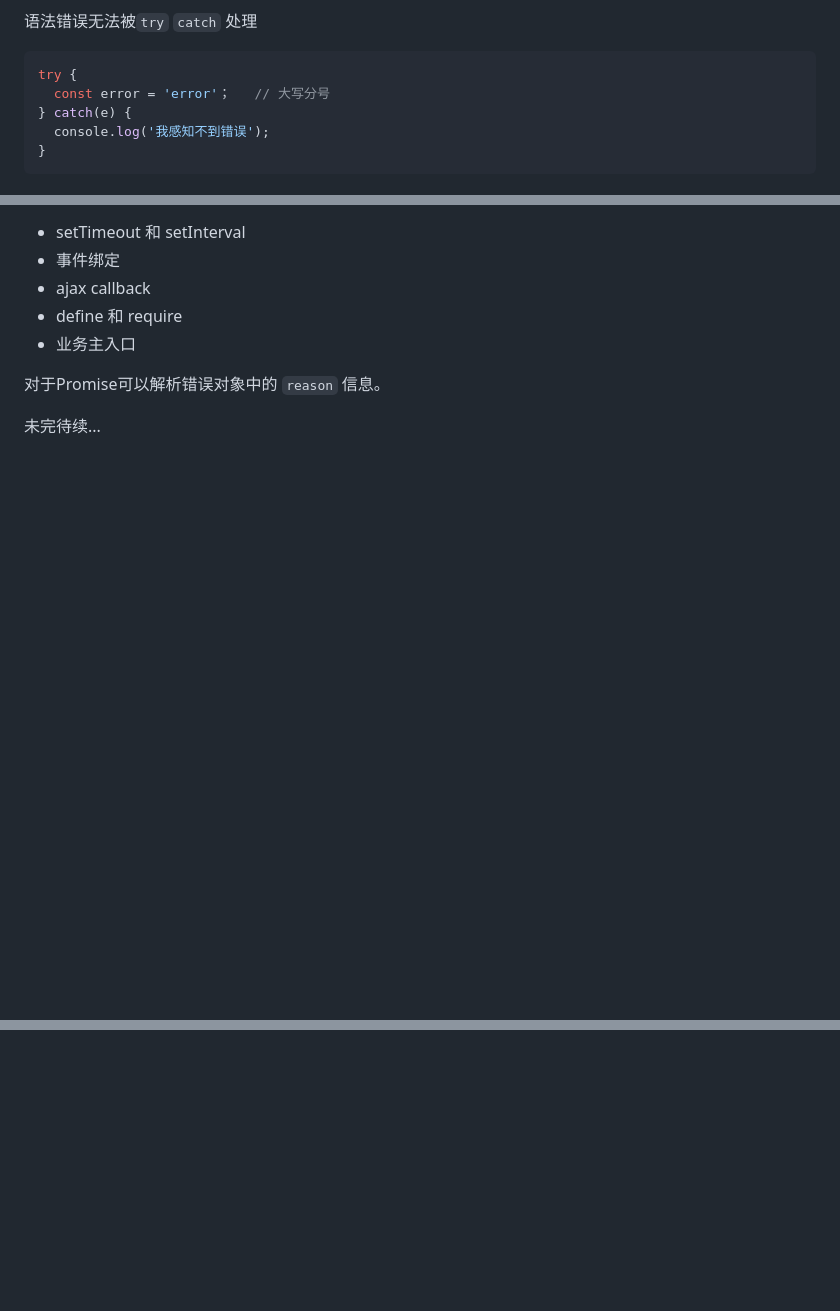
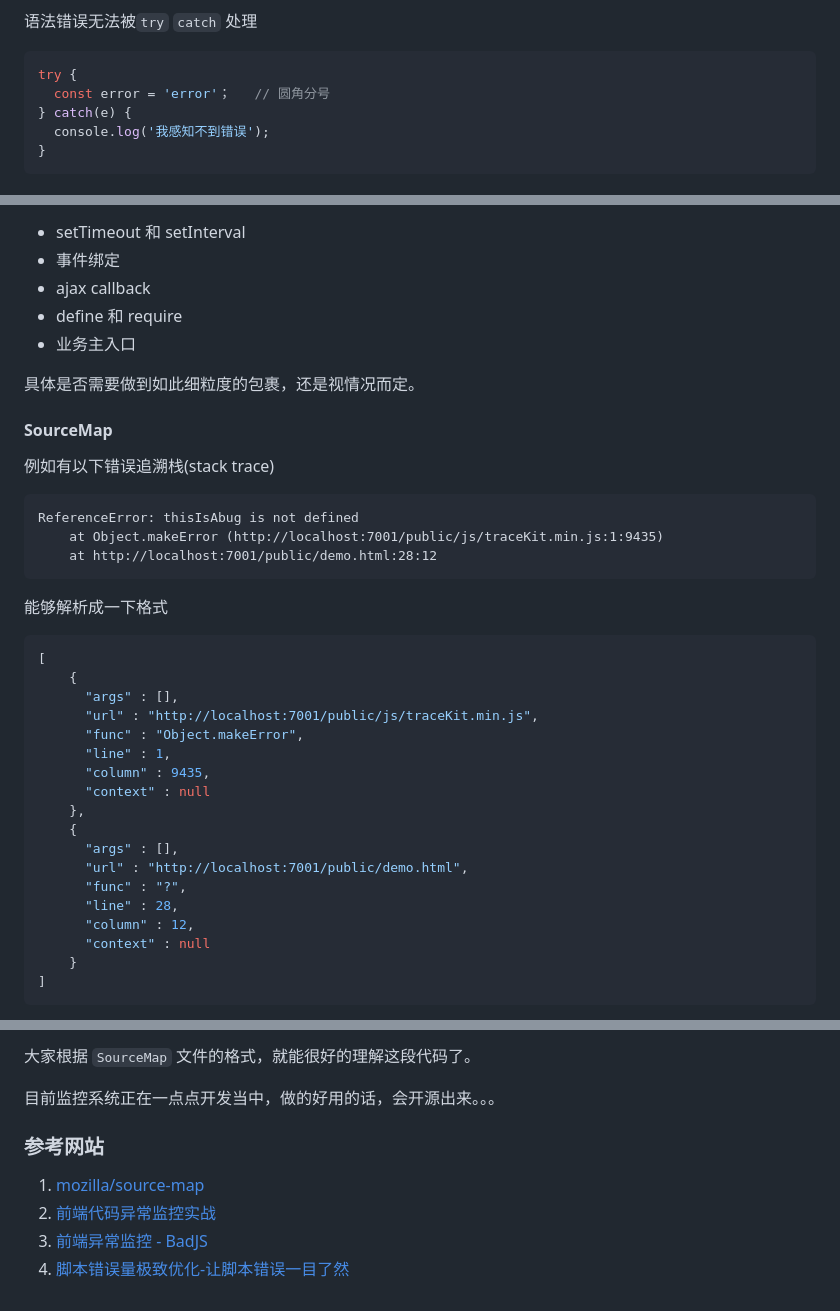
Before and after one commit to Godiswill/blog, a Markdown page: 错误监控/README.md, 3 parts joined by grey strips. GitHub-like rendering; blank space fills up the shorter version.

````diff
--- a/错误监控/README.md
+++ b/错误监控/README.md
@@ -41,7 +41,7 @@
 
 ```javascript
 try {
-  const error = 'error'；   // 大写分号
+  const error = 'error'；   // 圆角分号
 } catch(e) {
   console.log('我感知不到错误');
 }
@@ -233,6 +235,38 @@ function report(errInfo) {
 - define 和 require
 - 业务主入口
 
-对于Promise可以解析错误对象中的 `reason` 信息。
+具体是否需要做到如此细粒度的包裹，还是视情况而定。
 
-未完待续...
+#### SourceMap
+
+例如有以下错误追溯栈(stack trace)
+
+```
+ReferenceError: thisIsAbug is not defined
+    at Object.makeError (http://localhost:7001/public/js/traceKit.min.js:1:9435)
+    at http://localhost:7001/public/demo.html:28:12
+```
+
+能够解析成一下格式
+
+```json
+[
+	{
+	  "args" : [],
+	  "url" : "http://localhost:7001/public/js/traceKit.min.js",
+	  "func" : "Object.makeError",
+	  "line" : 1,
+	  "column" : 9435,
+	  "context" : null
+	},
+	{
+	  "args" : [],
+	  "url" : "http://localhost:7001/public/demo.html",
+	  "func" : "?",
+	  "line" : 28,
+	  "column" : 12,
+	  "context" : null
+	}
+]
+```
+
@@ -238,0 +331,9 @@ function report(errInfo) {
+大家根据 `SourceMap` 文件的格式，就能很好的理解这段代码了。
+
+目前监控系统正在一点点开发当中，做的好用的话，会开源出来。。。
+
+### 参考网站
+1. [mozilla/source-map](https://github.com/mozilla/source-map)
+1. [前端代码异常监控实战](https://github.com/happylindz/blog/issues/5)
+1. [前端异常监控 - BadJS](https://slides.com/loskael/badjs/fullscreen#/)
+1. [脚本错误量极致优化-让脚本错误一目了然](https://github.com/joeyguo/blog/issues/14)
````
Also changed, not shown: other parts of 错误监控/README.md (+64 -4 lines), 错误监控/sourceDeal.jpg (added), 错误监控/sourceMap.jpg (added).
